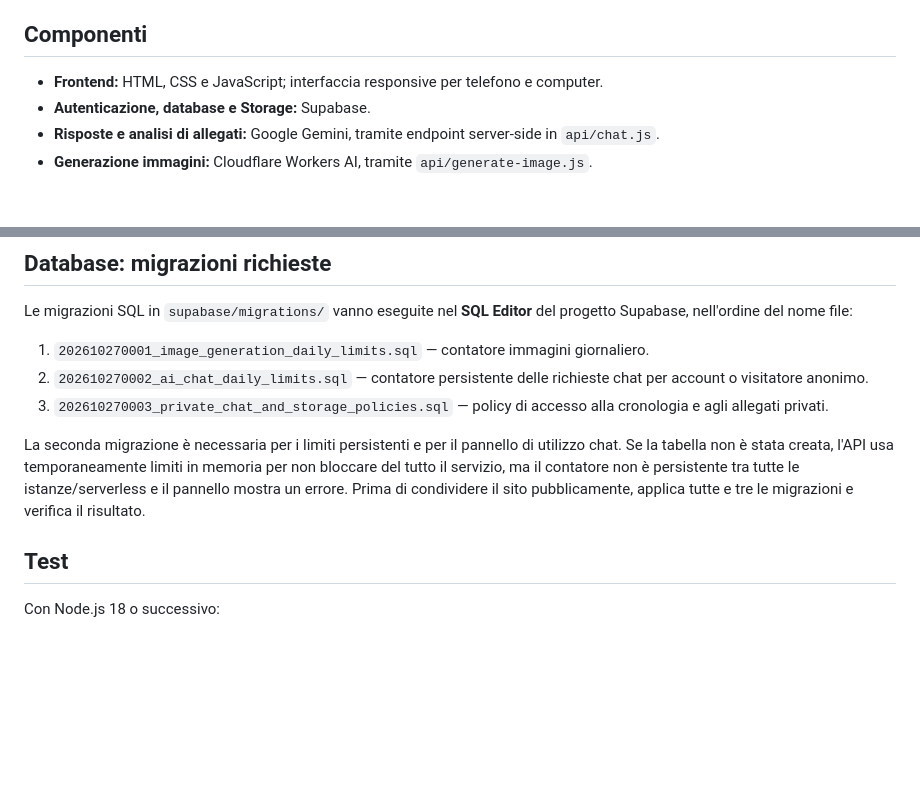
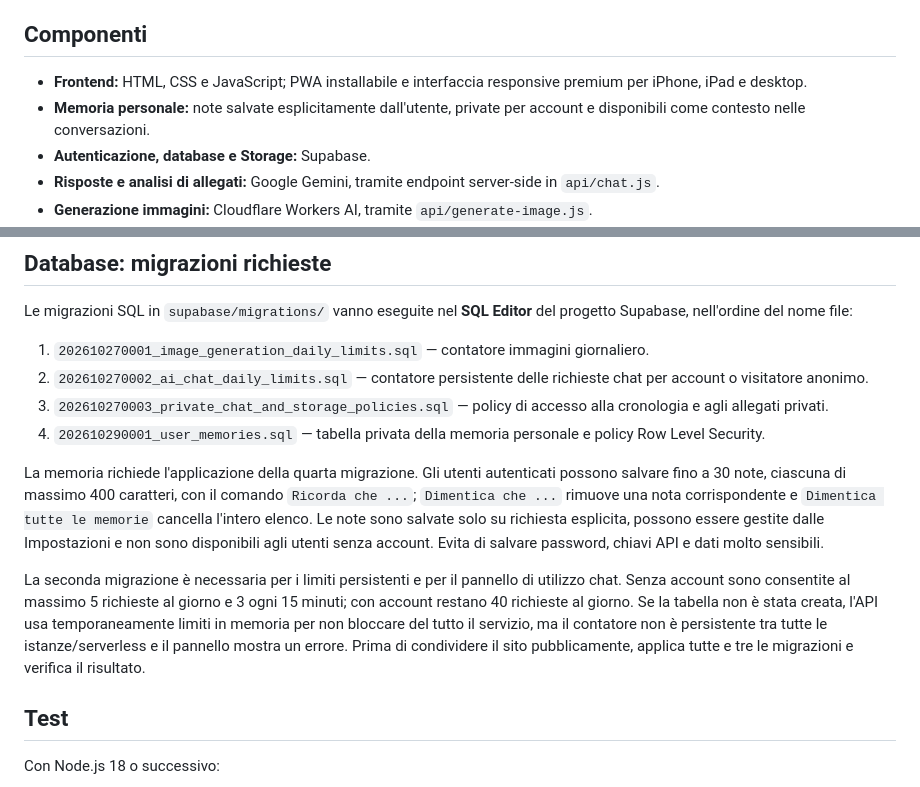
Before and after one commit to lofghi87/Lorenzo-AI, a Markdown page: README.md, 2 parts joined by grey strips. GitHub-like rendering; blank space fills up the shorter version.

Commit message:
Document guest limits and explicit user memory setup

```diff
--- a/README.md
+++ b/README.md
@@ -4,7 +4,8 @@ Lorenzo AI è un assistente web costruito come progetto indipendente. L'app perm
 
 ## Componenti
 
-- **Frontend:** HTML, CSS e JavaScript; interfaccia responsive per telefono e computer.
+- **Frontend:** HTML, CSS e JavaScript; PWA installabile e interfaccia responsive premium per iPhone, iPad e desktop.
+- **Memoria personale:** note salvate esplicitamente dall'utente, private per account e disponibili come contesto nelle conversazioni.
 - **Autenticazione, database e Storage:** Supabase.
 - **Risposte e analisi di allegati:** Google Gemini, tramite endpoint server-side in `api/chat.js`.
 - **Generazione immagini:** Cloudflare Workers AI, tramite `api/generate-image.js`.
@@ -29,8 +30,11 @@ Le migrazioni SQL in `supabase/migrations/` vanno eseguite nel **SQL Editor** de
 1. `202610270001_image_generation_daily_limits.sql` — contatore immagini giornaliero.
 2. `202610270002_ai_chat_daily_limits.sql` — contatore persistente delle richieste chat per account o visitatore anonimo.
 3. `202610270003_private_chat_and_storage_policies.sql` — policy di accesso alla cronologia e agli allegati privati.
+4. `202610290001_user_memories.sql` — tabella privata della memoria personale e policy Row Level Security.
 
-La seconda migrazione è necessaria per i limiti persistenti e per il pannello di utilizzo chat. Se la tabella non è stata creata, l'API usa temporaneamente limiti in memoria per non bloccare del tutto il servizio, ma il contatore non è persistente tra tutte le istanze/serverless e il pannello mostra un errore. Prima di condividere il sito pubblicamente, applica tutte e tre le migrazioni e verifica il risultato.
+La memoria richiede l'applicazione della quarta migrazione. Gli utenti autenticati possono salvare fino a 30 note, ciascuna di massimo 400 caratteri, con il comando `Ricorda che ...`; `Dimentica che ...` rimuove una nota corrispondente e `Dimentica tutte le memorie` cancella l'intero elenco. Le note sono salvate solo su richiesta esplicita, possono essere gestite dalle Impostazioni e non sono disponibili agli utenti senza account. Evita di salvare password, chiavi API e dati molto sensibili.
+
+La seconda migrazione è necessaria per i limiti persistenti e per il pannello di utilizzo chat. Senza account sono consentite al massimo 5 richieste al giorno e 3 ogni 15 minuti; con account restano 40 richieste al giorno. Se la tabella non è stata creata, l'API usa temporaneamente limiti in memoria per non bloccare del tutto il servizio, ma il contatore non è persistente tra tutte le istanze/serverless e il pannello mostra un errore. Prima di condividere il sito pubblicamente, applica tutte e tre le migrazioni e verifica il risultato.
 
 ## Test
 
```
